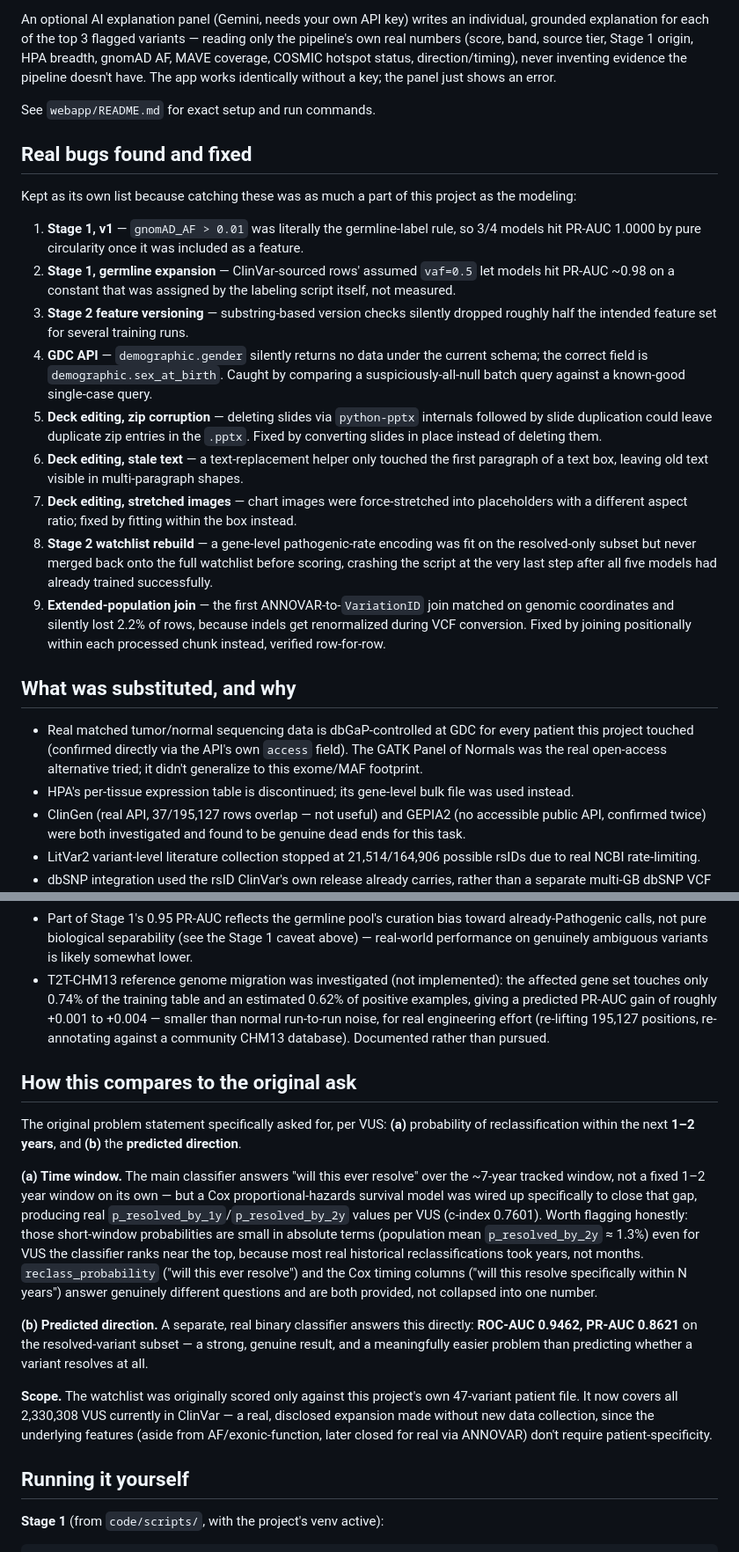
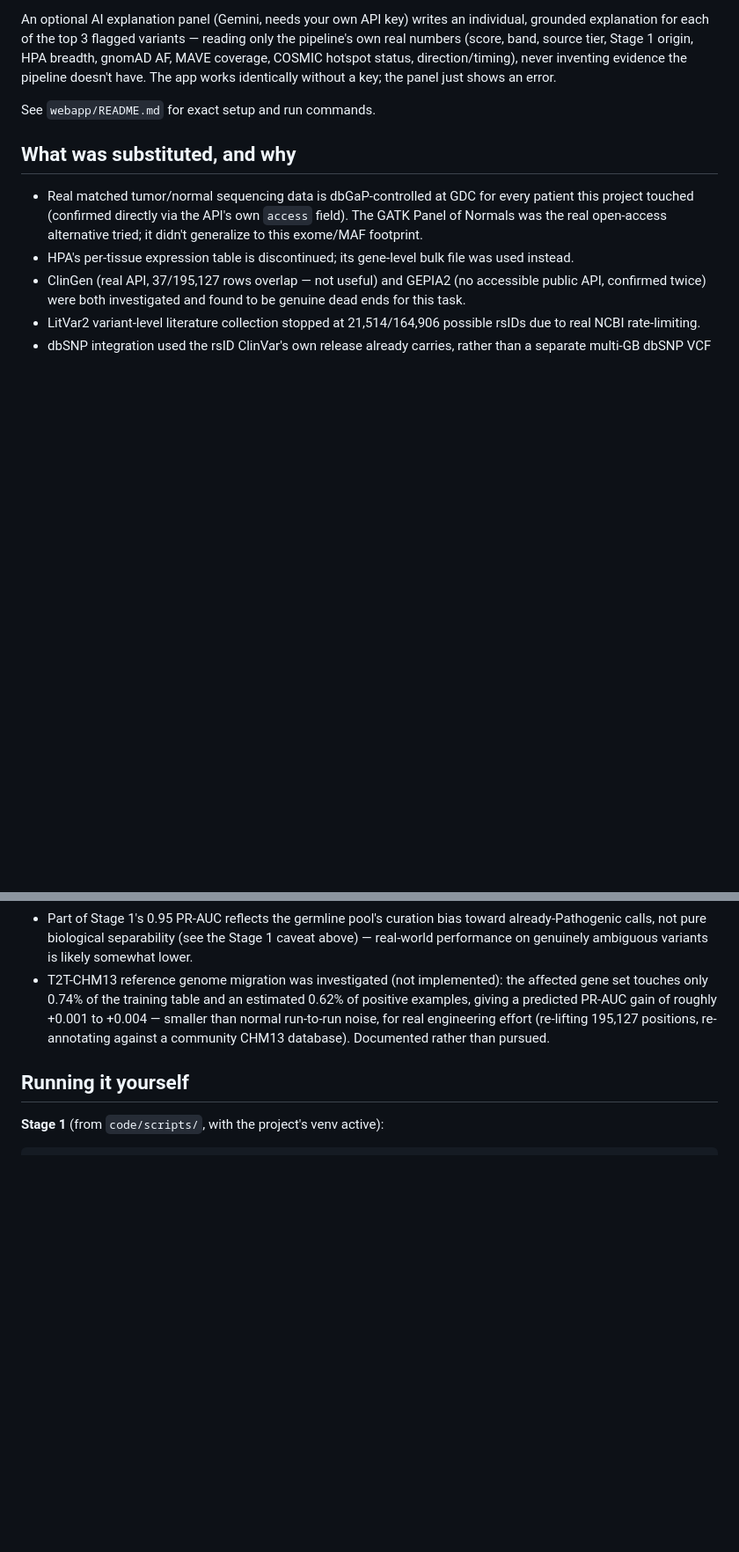
Before and after one commit to prs-016/Persistent-Systems-VUS-RECLASSIFICATION, a Markdown page: README.md, 2 parts joined by grey strips. Shown at 88% size. Rendered like a GitHub page; blank space fills up the shorter version.

```diff
--- a/README.md
+++ b/README.md
@@ -212,20 +210,6 @@ An optional AI explanation panel (Gemini, needs your own API key) writes an indi
 
 See `webapp/README.md` for exact setup and run commands.
 
-## Real bugs found and fixed
-
-Kept as its own list because catching these was as much a part of this project as the modeling:
-
-1. **Stage 1, v1** — `gnomAD_AF > 0.01` was literally the germline-label rule, so 3/4 models hit PR-AUC 1.0000 by pure circularity once it was included as a feature.
-2. **Stage 1, germline expansion** — ClinVar-sourced rows' assumed `vaf=0.5` let models hit PR-AUC ~0.98 on a constant that was assigned by the labeling script itself, not measured.
-3. **Stage 2 feature versioning** — substring-based version checks silently dropped roughly half the intended feature set for several training runs.
-4. **GDC API** — `demographic.gender` silently returns no data under the current schema; the correct field is `demographic.sex_at_birth`. Caught by comparing a suspiciously-all-null batch query against a known-good single-case query.
-5. **Deck editing, zip corruption** — deleting slides via `python-pptx` internals followed by slide duplication could leave duplicate zip entries in the `.pptx`. Fixed by converting slides in place instead of deleting them.
-6. **Deck editing, stale text** — a text-replacement helper only touched the first paragraph of a text box, leaving old text visible in multi-paragraph shapes.
-7. **Deck editing, stretched images** — chart images were force-stretched into placeholders with a different aspect ratio; fixed by fitting within the box instead.
-8. **Stage 2 watchlist rebuild** — a gene-level pathogenic-rate encoding was fit on the resolved-only subset but never merged back onto the full watchlist before scoring, crashing the script at the very last step after all five models had already trained successfully.
-9. **Extended-population join** — the first ANNOVAR-to-`VariationID` join matched on genomic coordinates and silently lost 2.2% of rows, because indels get renormalized during VCF conversion. Fixed by joining positionally within each processed chunk instead, verified row-for-row.
-
 ## What was substituted, and why
 
 - Real matched tumor/normal sequencing data is dbGaP-controlled at GDC for every patient this project touched (confirmed directly via the API's own `access` field). The GATK Panel of Normals was the real open-access alternative tried; it didn't generalize to this exome/MAF footprint.
@@ -241,16 +225,6 @@ Kept as its own list because catching these was as much a part of this project a
 - The generalizable (no-ClinVar-history) model is structurally weaker than the main model by construction (PR-AUC 0.220 vs. 0.4323) — a private-variant-applicability tradeoff, not a bug.
 - Part of Stage 1's 0.95 PR-AUC reflects the germline pool's curation bias toward already-Pathogenic calls, not pure biological separability (see the Stage 1 caveat above) — real-world performance on genuinely ambiguous variants is likely somewhat lower.
 - T2T-CHM13 reference genome migration was investigated (not implemented): the affected gene set touches only 0.74% of the training table and an estimated 0.62% of positive examples, giving a predicted PR-AUC gain of roughly +0.001 to +0.004 — smaller than normal run-to-run noise, for real engineering effort (re-lifting 195,127 positions, re-annotating against a community CHM13 database). Documented rather than pursued.
-
-## How this compares to the original ask
-
-The original problem statement specifically asked for, per VUS: **(a)** probability of reclassification within the next **1–2 years**, and **(b)** the **predicted direction**.
-
-**(a) Time window.** The main classifier answers "will this ever resolve" over the ~7-year tracked window, not a fixed 1–2 year window on its own — but a Cox proportional-hazards survival model was wired up specifically to close that gap, producing real `p_resolved_by_1y`/`p_resolved_by_2y` values per VUS (c-index 0.7601). Worth flagging honestly: those short-window probabilities are small in absolute terms (population mean `p_resolved_by_2y` ≈ 1.3%) even for VUS the classifier ranks near the top, because most real historical reclassifications took years, not months. `reclass_probability` ("will this ever resolve") and the Cox timing columns ("will this resolve specifically within N years") answer genuinely different questions and are both provided, not collapsed into one number.
-
-**(b) Predicted direction.** A separate, real binary classifier answers this directly: **ROC-AUC 0.9462, PR-AUC 0.8621** on the resolved-variant subset — a strong, genuine result, and a meaningfully easier problem than predicting whether a variant resolves at all.
-
-**Scope.** The watchlist was originally scored only against this project's own 47-variant patient file. It now covers all 2,330,308 VUS currently in ClinVar — a real, disclosed expansion made without new data collection, since the underlying features (aside from AF/exonic-function, later closed for real via ANNOVAR) don't require patient-specificity.
 
 ## Running it yourself
 
```
Also changed, not shown: other parts of README.md (+0 -2 lines).
